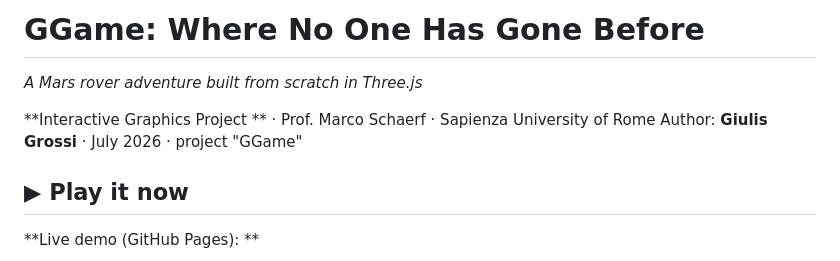
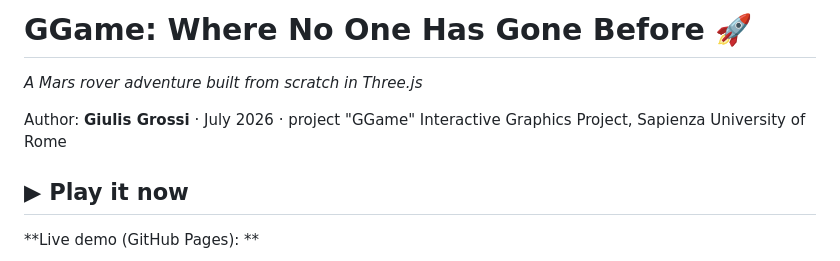
Before and after one commit to giu2211/interactive-graphics, a Markdown page: README.md, the part around the change. GitHub-like rendering.

```diff
--- a/README.md
+++ b/README.md
@@ -1,9 +1,9 @@
-# GGame: Where No One Has Gone Before
+# GGame: Where No One Has Gone Before 🚀
 
 *A Mars rover adventure built from scratch in Three.js*
 
-**Interactive Graphics Project ** · Prof. Marco Schaerf · Sapienza University of Rome
 Author: **Giulis Grossi** · July 2026 · project "GGame"
+Interactive Graphics Project, Sapienza University of Rome
 
 ## ▶ Play it now
 
```
